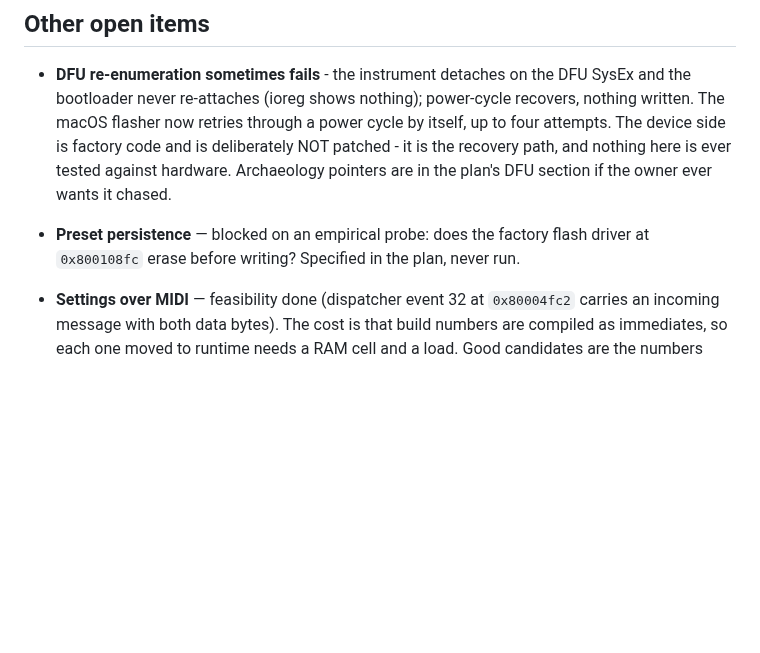
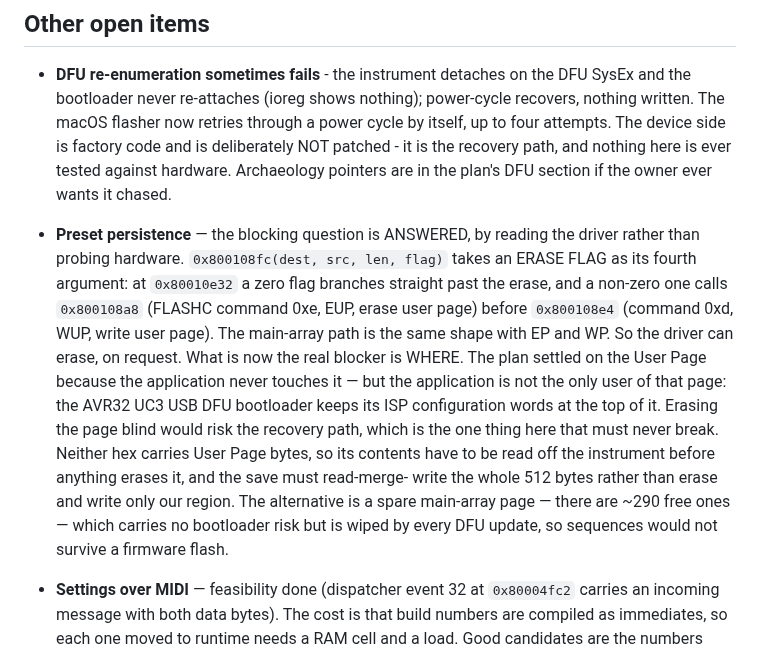
Before and after one commit to triglav-modular/218e-Rewired, a Markdown page: docs/HANDOFF.md, the part around the change. GitHub-like rendering; blank space fills up the shorter version.

Commit message:
Persistence: the driver's fourth argument is an erase flag
The open item said this was blocked on an empirical probe - does the flash
driver at 0x800108fc erase before writing?  It is answerable by reading it.
The fourth argument is an erase flag: at 0x80010e32 a zero branches past the
erase, and a non-zero one calls 0x800108a8 (FLASHC command 0xe, EUP, erase
user page) before 0x800108e4 (command 0xd, WUP, write user page).  The
main-array path is the same shape with EP and WP.

The real blocker is now WHERE, not whether.  The plan chose the User Page
because the application never touches it - but the application is not its
only user: the AVR32 UC3 USB DFU bootloader keeps its ISP configuration at
the top of that page, and erasing it blind would risk the recovery path.
Neither hex carries User Page bytes, so its contents must be read off the
instrument first, and a save has to read-merge-write all 512 bytes rather
than erase and write only our own region.

Docs only; no image changed.

Co-Authored-By: Claude Opus 5 <noreply@anthropic.com>

```diff
--- a/docs/HANDOFF.md
+++ b/docs/HANDOFF.md
@@ -86,9 +86,24 @@ lost, propose a fresh one and wait.
   and nothing here is ever tested against hardware.  Archaeology pointers
   are in the plan's DFU section if the owner ever wants it chased.
 
-- **Preset persistence** — blocked on an empirical probe: does the factory
-  flash driver at `0x800108fc` erase before writing? Specified in the plan,
-  never run.
+- **Preset persistence** — the blocking question is ANSWERED, by reading the
+  driver rather than probing hardware. `0x800108fc(dest, src, len, flag)`
+  takes an ERASE FLAG as its fourth argument: at `0x80010e32` a zero flag
+  branches straight past the erase, and a non-zero one calls `0x800108a8`
+  (FLASHC command 0xe, EUP, erase user page) before `0x800108e4` (command
+  0xd, WUP, write user page). The main-array path is the same shape with EP
+  and WP. So the driver can erase, on request.
+  What is now the real blocker is WHERE. The plan settled on the User Page
+  because the application never touches it — but the application is not the
+  only user of that page: the AVR32 UC3 USB DFU bootloader keeps its ISP
+  configuration words at the top of it. Erasing the page blind would risk
+  the recovery path, which is the one thing here that must never break.
+  Neither hex carries User Page bytes, so its contents have to be read off
+  the instrument before anything erases it, and the save must read-merge-
+  write the whole 512 bytes rather than erase and write only our region.
+  The alternative is a spare main-array page — there are ~290 free ones —
+  which carries no bootloader risk but is wiped by every DFU update, so
+  sequences would not survive a firmware flash.
 - **Settings over MIDI** — feasibility done (dispatcher event 32 at
   `0x80004fc2` carries an incoming message with both data bytes). The cost is
   that build numbers are compiled as immediates, so each one moved to
```
